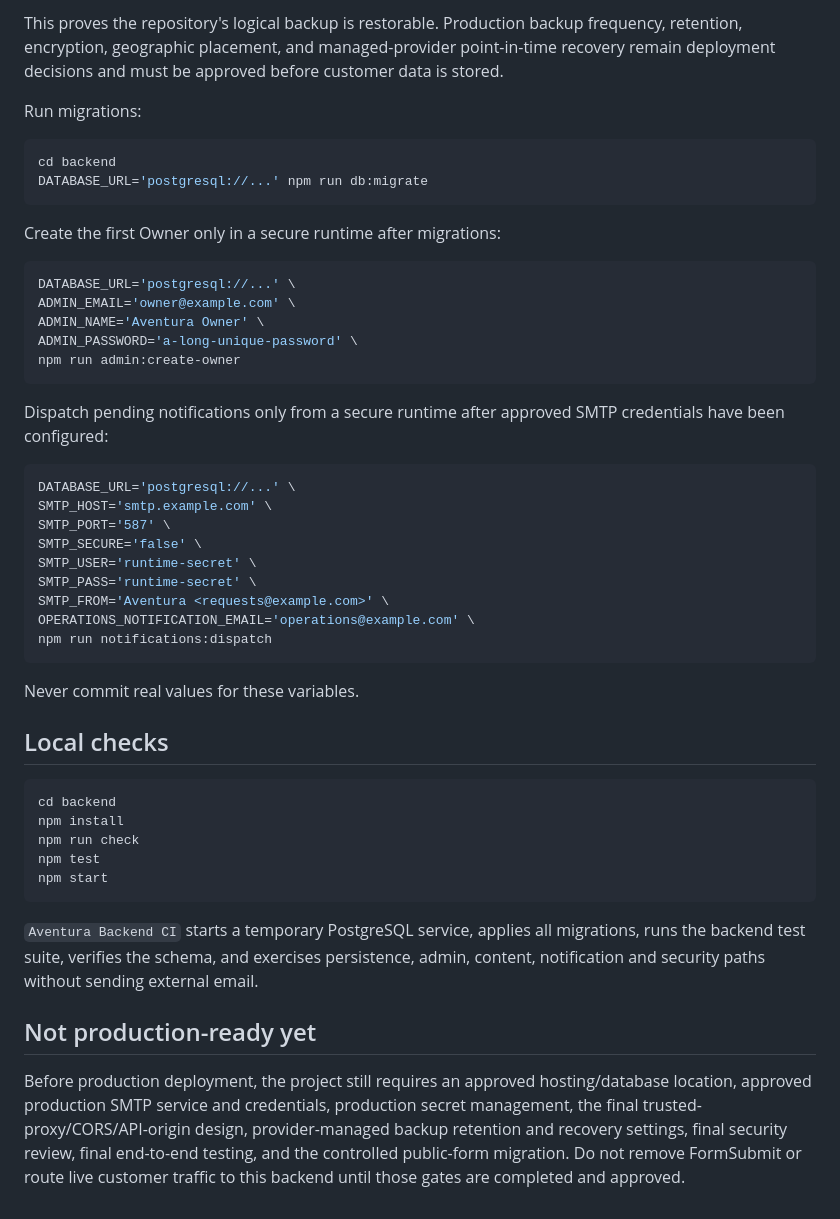
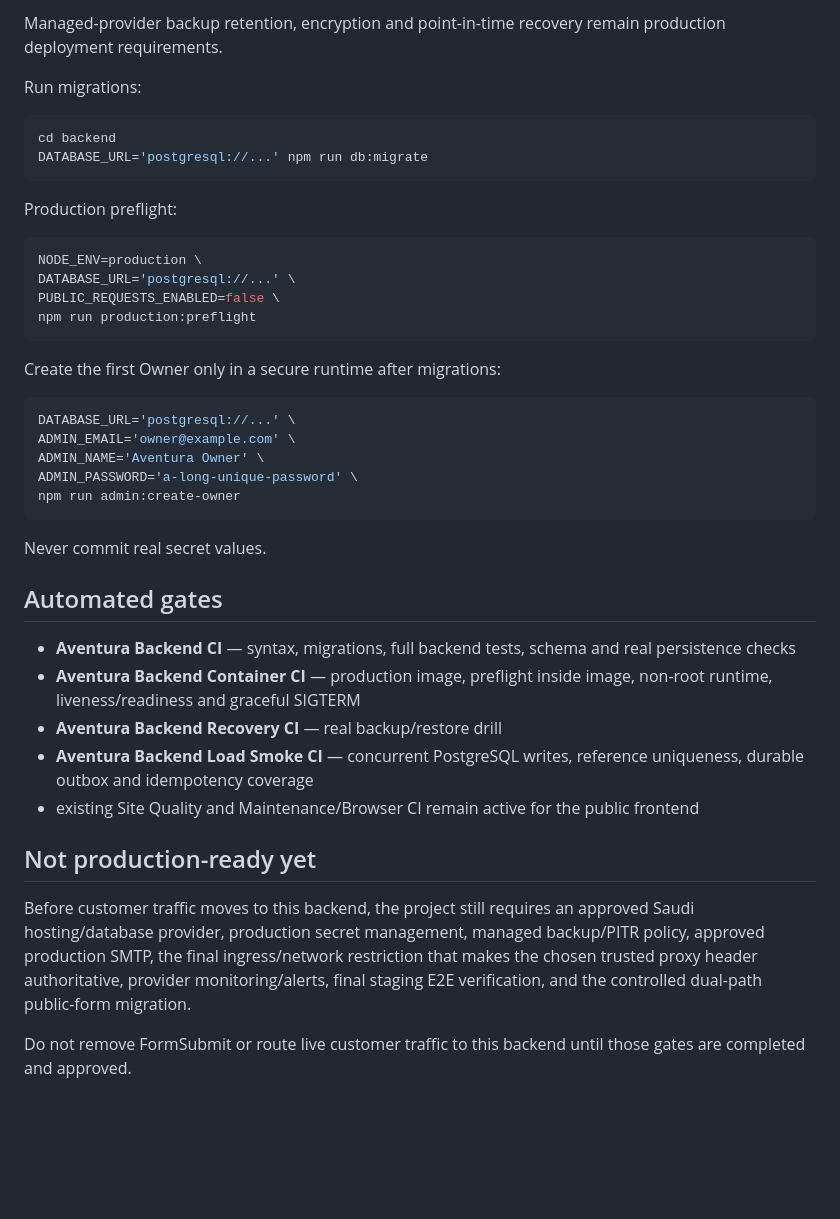
Before and after one commit to zk8pr4pbcy-sudo/aventura, a Markdown page: backend/README.md, the part around one of its changes. GitHub-like rendering; blank space fills up the shorter version.

````diff
--- a/backend/README.md
+++ b/backend/README.md
@@ -136,11 +129,20 @@ PostgreSQL is the database contract. Migrations live in `database/migrations/` a
 
-This proves the repository's logical backup is restorable. Production backup frequency, retention, encryption, geographic placement, and managed-provider point-in-time recovery remain deployment decisions and must be approved before customer data is stored.
+Managed-provider backup retention, encryption and point-in-time recovery remain production deployment requirements.
 
 Run migrations:
 
 ```sh
 cd backend
 DATABASE_URL='postgresql://...' npm run db:migrate
+```
+
+Production preflight:
+
+```sh
+NODE_ENV=production \
+DATABASE_URL='postgresql://...' \
+PUBLIC_REQUESTS_ENABLED=false \
+npm run production:preflight
 ```
 
 Create the first Owner only in a secure runtime after migrations:
@@ -153,34 +155,18 @@ ADMIN_PASSWORD='a-long-unique-password' \
 npm run admin:create-owner
 ```
 
-Dispatch pending notifications only from a secure runtime after approved SMTP credentials have been configured:
+Never commit real secret values.
 
-```sh
-DATABASE_URL='postgresql://...' \
-SMTP_HOST='smtp.example.com' \
-SMTP_PORT='587' \
-SMTP_SECURE='false' \
-SMTP_USER='runtime-secret' \
-SMTP_PASS='runtime-secret' \
-SMTP_FROM='Aventura <requests@example.com>' \
-OPERATIONS_NOTIFICATION_EMAIL='operations@example.com' \
-npm run notifications:dispatch
-```
+## Automated gates
 
-Never commit real values for these variables.
-
-## Local checks
-
-```sh
-cd backend
-npm install
-npm run check
-npm test
-npm start
-```
-
-`Aventura Backend CI` starts a temporary PostgreSQL service, applies all migrations, runs the backend test suite, verifies the schema, and exercises persistence, admin, content, notification and security paths without sending external email.
+- **Aventura Backend CI** — syntax, migrations, full backend tests, schema and real persistence checks
+- **Aventura Backend Container CI** — production image, preflight inside image, non-root runtime, liveness/readiness and graceful SIGTERM
+- **Aventura Backend Recovery CI** — real backup/restore drill
+- **Aventura Backend Load Smoke CI** — concurrent PostgreSQL writes, reference uniqueness, durable outbox and idempotency coverage
+- existing Site Quality and Maintenance/Browser CI remain active for the public frontend
 
 ## Not production-ready yet
 
-Before production deployment, the project still requires an approved hosting/database location, approved production SMTP service and credentials, production secret management, the final trusted-proxy/CORS/API-origin design, provider-managed backup retention and recovery settings, final security review, final end-to-end testing, and the controlled public-form migration. Do not remove FormSubmit or route live customer traffic to this backend until those gates are completed and approved.
+Before customer traffic moves to this backend, the project still requires an approved Saudi hosting/database provider, production secret management, managed backup/PITR policy, approved production SMTP, the final ingress/network restriction that makes the chosen trusted proxy header authoritative, provider monitoring/alerts, final staging E2E verification, and the controlled dual-path public-form migration.
+
+Do not remove FormSubmit or route live customer traffic to this backend until those gates are completed and approved.
````
Also changed, not shown: other parts of backend/README.md (+44 -51 lines).
